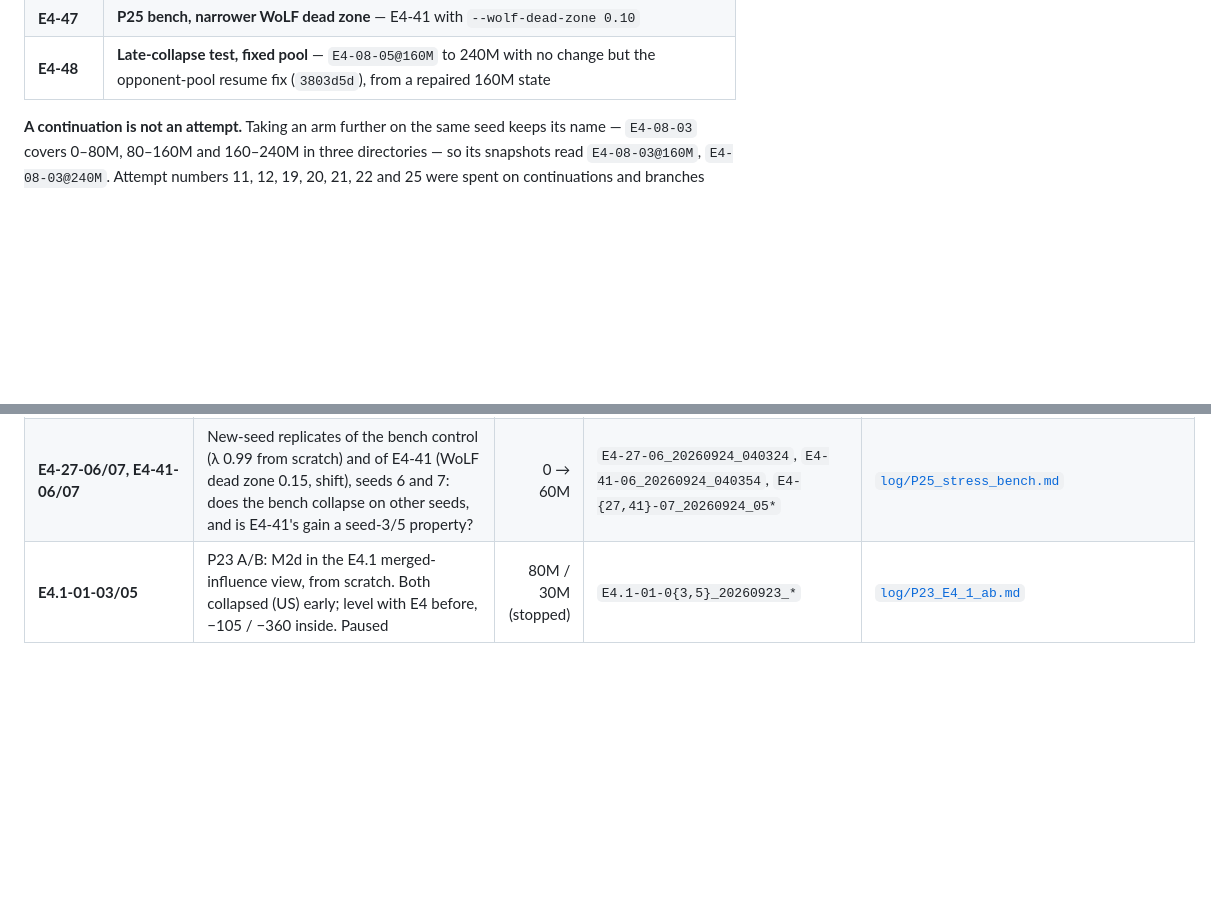
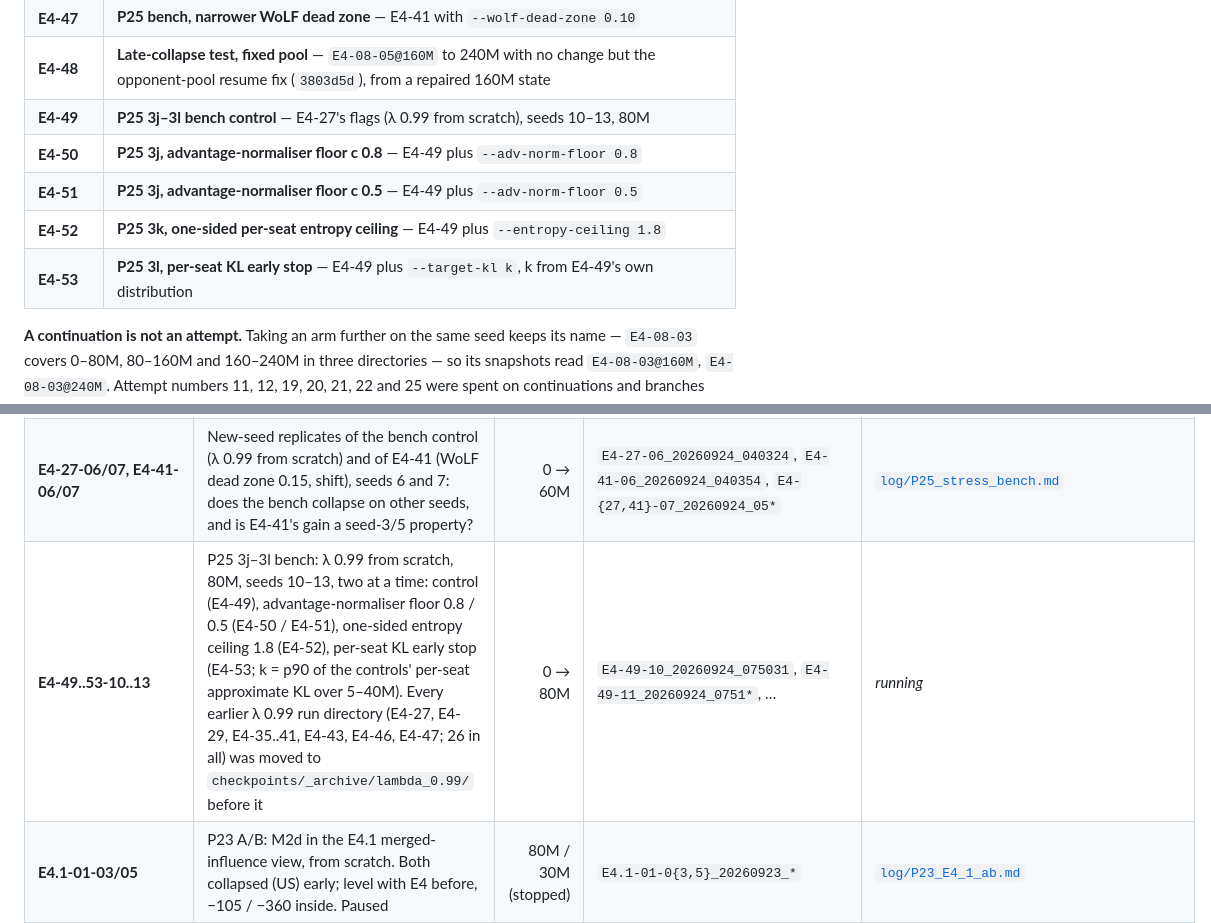
Before and after one commit to mihaild/DeepStruggle, a Markdown page: research/runs.md, 2 parts joined by grey strips. Rendered like a GitHub page; blank space fills up the shorter version.

Commit message:
runs: P25 3j-3l bench (E4-49..53, seeds 10-13, 80M) launched; lambda 0.99 runs archived
Co-Authored-By: Claude Opus 5.5 (1M context) <noreply@anthropic.com>
Claude-Session: https://claude.ai/code/session_01WensYhWhfvxwFTMHChPCRQ

```diff
--- a/research/runs.md
+++ b/research/runs.md
@@ -65,6 +65,11 @@ stays legible:
 | **E4-46** | **P25 bench, WoLF dead zone (shift) + seat balancing** — E4-41 with `--seat-balance` |
 | **E4-47** | **P25 bench, narrower WoLF dead zone** — E4-41 with `--wolf-dead-zone 0.10` |
 | **E4-48** | **Late-collapse test, fixed pool** — `E4-08-05@160M` to 240M with no change but the opponent-pool resume fix (`3803d5d`), from a repaired 160M state |
+| **E4-49** | **P25 3j–3l bench control** — E4-27's flags (λ 0.99 from scratch), seeds 10–13, 80M |
+| **E4-50** | **P25 3j, advantage-normaliser floor c 0.8** — E4-49 plus `--adv-norm-floor 0.8` |
+| **E4-51** | **P25 3j, advantage-normaliser floor c 0.5** — E4-49 plus `--adv-norm-floor 0.5` |
+| **E4-52** | **P25 3k, one-sided per-seat entropy ceiling** — E4-49 plus `--entropy-ceiling 1.8` |
+| **E4-53** | **P25 3l, per-seat KL early stop** — E4-49 plus `--target-kl k`, k from E4-49's own distribution |
 
 **A continuation is not an attempt.** Taking an arm further on the same seed keeps its name —
 `E4-08-03` covers 0–80M, 80–160M and 160–240M in three directories — so its snapshots read
@@ -151,6 +156,7 @@ having deliberately.
 | **E4-48-03** | The same fixed-pool continuation on seed 3's lineage, from a repaired `E4-08-03@160M` state. Seed 3's drained continuations did not collapse, so this isolates the fix's effect on strength. Baseline: `E4-08-03_20260922_202204` | 160M → 240M | `E4-48-03_20260924_053454` | [`log/P25_pool_resume_bug.md`](log/P25_pool_resume_bug.md) |
 | **E4-48-05-160M.12** | Third fixed-pool replicate of E4-48 on seed 5's lineage (seed-12 branch), collapse readout only | 160M → 220M | `E4-48-05-160M.12_20260924_055334` | [`log/P25_pool_resume_bug.md`](log/P25_pool_resume_bug.md) |
 | **E4-27-06/07, E4-41-06/07** | New-seed replicates of the bench control (λ 0.99 from scratch) and of E4-41 (WoLF dead zone 0.15, shift), seeds 6 and 7: does the bench collapse on other seeds, and is E4-41's gain a seed-3/5 property? | 0 → 60M | `E4-27-06_20260924_040324`, `E4-41-06_20260924_040354`, `E4-{27,41}-07_20260924_05*` | [`log/P25_stress_bench.md`](log/P25_stress_bench.md) |
+| **E4-49..53-10..13** | P25 3j–3l bench: λ 0.99 from scratch, 80M, seeds 10–13, two at a time: control (E4-49), advantage-normaliser floor 0.8 / 0.5 (E4-50 / E4-51), one-sided entropy ceiling 1.8 (E4-52), per-seat KL early stop (E4-53; k = p90 of the controls' per-seat approximate KL over 5–40M). Every earlier λ 0.99 run directory (E4-27, E4-29, E4-35..41, E4-43, E4-46, E4-47; 26 in all) was moved to `checkpoints/_archive/lambda_0.99/` before it | 0 → 80M | `E4-49-10_20260924_075031`, `E4-49-11_20260924_0751*`, … | *running* |
 | **E4.1-01-03/05** | P23 A/B: M2d in the E4.1 merged-influence view, from scratch. Both collapsed (US) early; level with E4 before, −105 / −360 inside. Paused | 80M / 30M (stopped) | `E4.1-01-0{3,5}_20260923_*` | [`log/P23_E4_1_ab.md`](log/P23_E4_1_ab.md) |
 | **E4-08-05-160M.11** | seed branch of seed 5: `E4-08-05@160M` continued to 240M under seed 11, a second seed-5 baseline because the plain seed-5 continuation (`E4-08-05_20260923_095214`) collapsed (US 1% of self-play at 209M) | 160M → 240M | `E4-08-05-160M.11_20260923_122421` | [`log/E4_late_dynamics.md`](log/E4_late_dynamics.md) |
 | **E4-08-03-160M.11** | seed branch: `E4-08-03@160M` continued to 240M under seed 11, otherwise identical to E4-08-03's 160→240M leg. Is that leg's 200M dip seed 3's or M2d's? Also a second baseline for E4-29..33 | 160M → 240M | `E4-08-03-160M.11_20260923_072049` | [`log/E4_late_dynamics.md`](log/E4_late_dynamics.md) |
```
